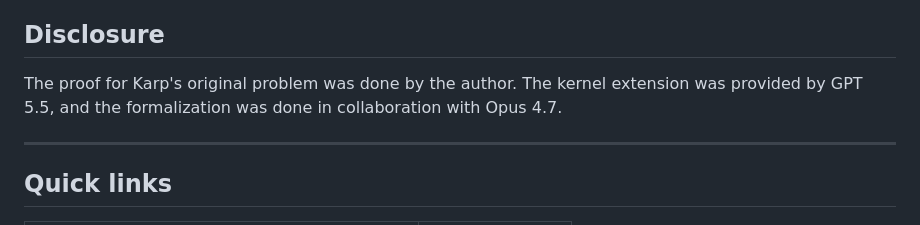
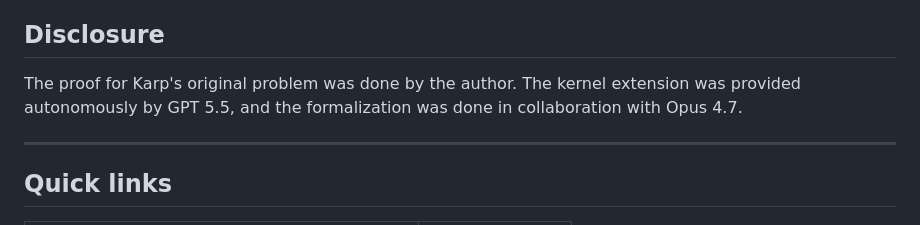
Before and after one commit to rvazdev-ex/gamma-pochhammer, a Markdown page: README.md, the part around the change. Rendered like a GitHub page.

```diff
--- a/README.md
+++ b/README.md
@@ -20,7 +20,7 @@ sequence \((f_k)\).
 ## Disclosure
 
 The proof for Karp's original problem was done by the author. The kernel
-extension was provided by GPT 5.5, and the formalization was done in
+extension was provided autonomously by GPT 5.5, and the formalization was done in
 collaboration with Opus 4.7.
 
 ---
```
